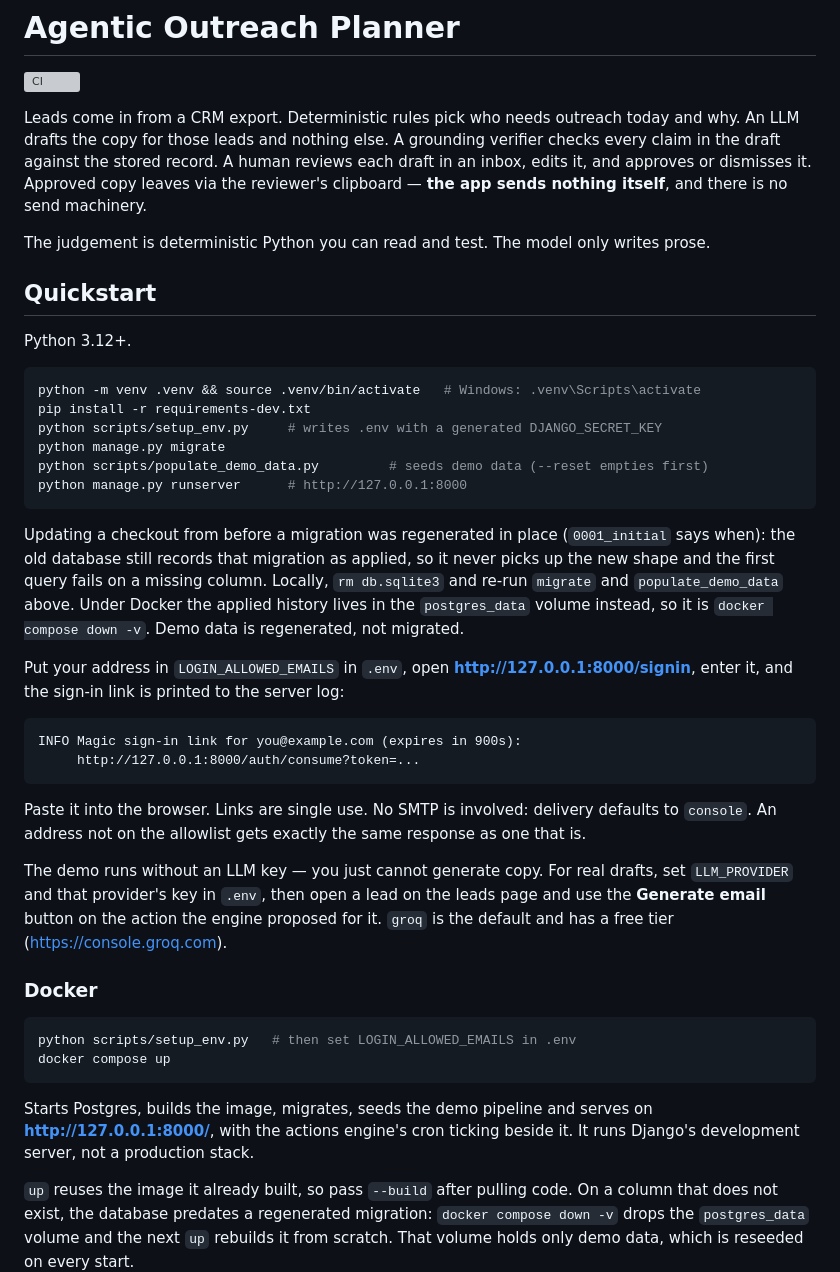
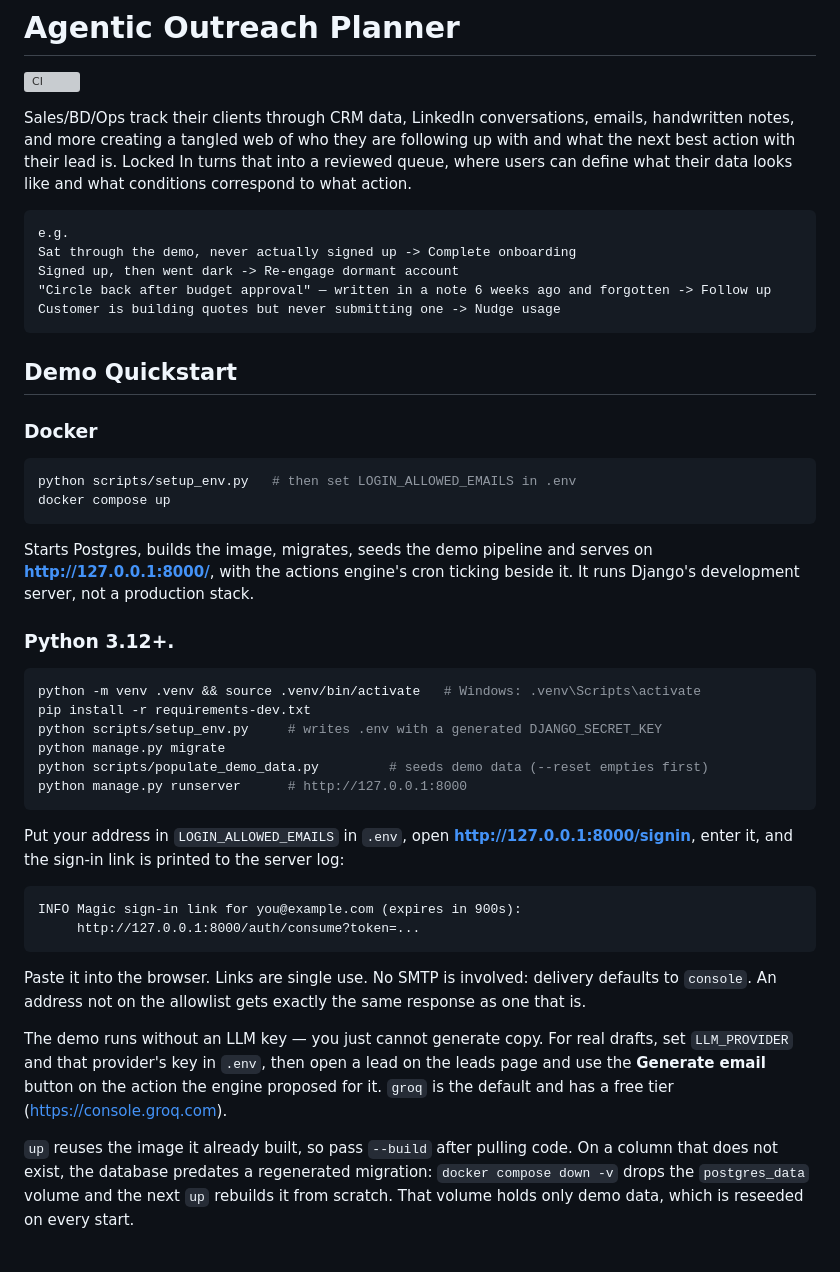
Before and after one commit to musatarar/Agentic-Outreach-Planner, a Markdown page: README.md, the part around one of its changes. GitHub-like rendering; blank space fills up the shorter version; grey boxes are pictures that could not be loaded.

````diff
--- a/README.md
+++ b/README.md
@@ -2,18 +2,29 @@
 
 [![CI](https://github.com/musatarar/Agentic-Outreach-Planner/actions/workflows/ci.yml/badge.svg)](https://github.com/musatarar/Agentic-Outreach-Planner/actions/workflows/ci.yml)
 
-Leads come in from a CRM export. Deterministic rules pick who needs outreach today and
-why. An LLM drafts the copy for those leads and nothing else. A grounding verifier checks
-every claim in the draft against the stored record. A human reviews each draft in an
-inbox, edits it, and approves or dismisses it. Approved copy leaves via the reviewer's
-clipboard — **the app sends nothing itself**, and there is no send machinery.
+Sales/BD/Ops track their clients through CRM data, LinkedIn conversations, emails, handwritten notes, and more creating a tangled web of who they are following up with and what the next best action with their lead is. Locked In turns that into a reviewed queue, where users can define what their data looks like and what conditions correspond to what action.
 
-The judgement is deterministic Python you can read and test. The model only writes prose.
+```
+e.g.
+Sat through the demo, never actually signed up -> Complete onboarding
+Signed up, then went dark -> Re-engage dormant account
+"Circle back after budget approval" — written in a note 6 weeks ago and forgotten -> Follow up
+Customer is building quotes but never submitting one -> Nudge usage
+```
 
-## Quickstart
+## Demo Quickstart
+### Docker
 
-Python 3.12+.
+```bash
+python scripts/setup_env.py   # then set LOGIN_ALLOWED_EMAILS in .env
+docker compose up
+```
 
+Starts Postgres, builds the image, migrates, seeds the demo pipeline and serves on
+**http://127.0.0.1:8000/**, with the actions engine's cron ticking beside it. It runs
+Django's development server, not a production stack.
+
+### Python 3.12+.
 ```bash
 python -m venv .venv && source .venv/bin/activate   # Windows: .venv\Scripts\activate
 pip install -r requirements-dev.txt
@@ -22,13 +33,6 @@ python manage.py migrate
 python scripts/populate_demo_data.py         # seeds demo data (--reset empties first)
 python manage.py runserver      # http://127.0.0.1:8000
 ```
-
-Updating a checkout from before a migration was regenerated in place (`0001_initial` says
-when): the old database still records that migration as applied, so it never picks up the
-new shape and the first query fails on a missing column. Locally, `rm db.sqlite3` and re-run
-`migrate` and `populate_demo_data` above. Under Docker the applied history lives in the
-`postgres_data` volume instead, so it is `docker compose down -v`. Demo data is regenerated,
-not migrated.
 
 Put your address in `LOGIN_ALLOWED_EMAILS` in `.env`, open
 **http://127.0.0.1:8000/signin**, enter it, and the sign-in link is printed to the server
@@ -47,16 +51,7 @@ The demo runs without an LLM key — you just cannot generate copy. For real dra
 the **Generate email** button on the action the engine proposed for it. `groq` is the
 default and has a free tier (https://console.groq.com).
 
-### Docker
 
-```bash
-python scripts/setup_env.py   # then set LOGIN_ALLOWED_EMAILS in .env
-docker compose up
-```
-
-Starts Postgres, builds the image, migrates, seeds the demo pipeline and serves on
-**http://127.0.0.1:8000/**, with the actions engine's cron ticking beside it. It runs
-Django's development server, not a production stack.
 
 `up` reuses the image it already built, so pass `--build` after pulling code. On a column
 that does not exist, the database predates a regenerated migration: `docker compose down -v`
````
Also changed, not shown: other parts of README.md (+0 -51 lines).
